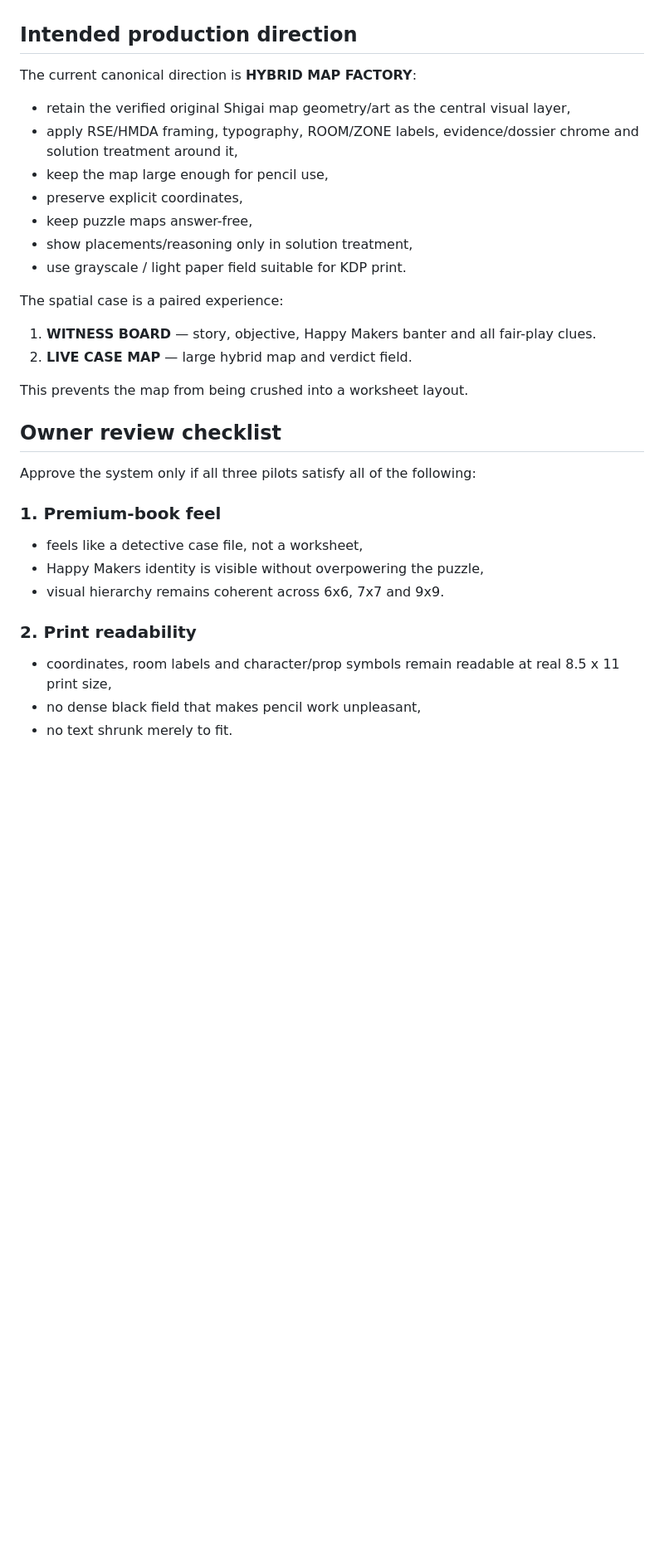
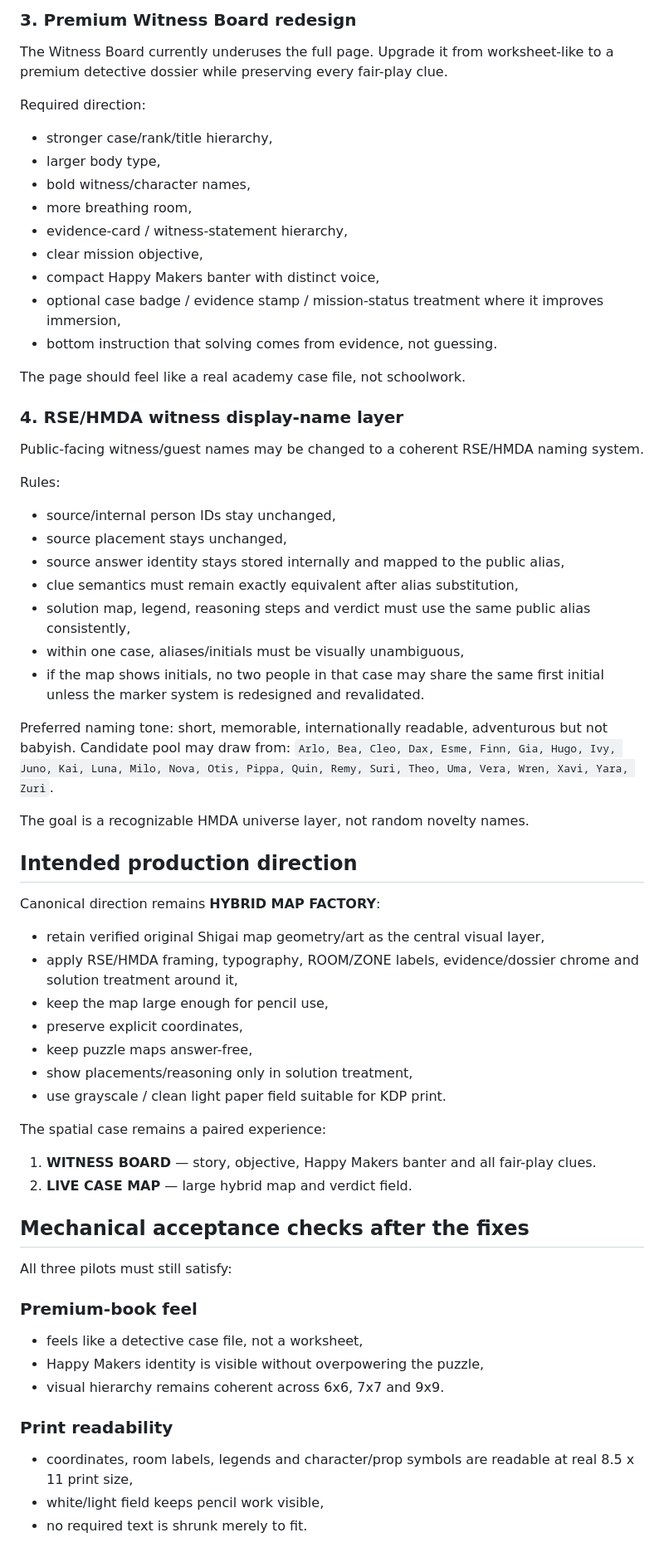
Before and after one commit to riseshineevolve-source/RISE.SHINE.EVOLVE, a Markdown page: tools/detective-book-factory/OWNER_GATE_MAP_FACTORY.md, the part around one of its changes. Shown at 83% size. Drawn GitHub-style; blank space fills up the shorter version.

Commit message:
docs(detective): record approved map refinements

```diff
--- a/tools/detective-book-factory/OWNER_GATE_MAP_FACTORY.md
+++ b/tools/detective-book-factory/OWNER_GATE_MAP_FACTORY.md
@@ -34,33 +51,63 @@ If any of these changes, the puzzle must be revalidated and the visual change ca
+### 3. Premium Witness Board redesign
+The Witness Board currently underuses the full page. Upgrade it from worksheet-like to a premium detective dossier while preserving every fair-play clue.
+
+Required direction:
+- stronger case/rank/title hierarchy,
+- larger body type,
+- bold witness/character names,
+- more breathing room,
+- evidence-card / witness-statement hierarchy,
+- clear mission objective,
+- compact Happy Makers banter with distinct voice,
+- optional case badge / evidence stamp / mission-status treatment where it improves immersion,
+- bottom instruction that solving comes from evidence, not guessing.
+
+The page should feel like a real academy case file, not schoolwork.
+
+### 4. RSE/HMDA witness display-name layer
+Public-facing witness/guest names may be changed to a coherent RSE/HMDA naming system.
+
+Rules:
+- source/internal person IDs stay unchanged,
+- source placement stays unchanged,
+- source answer identity stays stored internally and mapped to the public alias,
+- clue semantics must remain exactly equivalent after alias substitution,
+- solution map, legend, reasoning steps and verdict must use the same public alias consistently,
+- within one case, aliases/initials must be visually unambiguous,
+- if the map shows initials, no two people in that case may share the same first initial unless the marker system is redesigned and revalidated.
+
+Preferred naming tone: short, memorable, internationally readable, adventurous but not babyish. Candidate pool may draw from:
+`Arlo, Bea, Cleo, Dax, Esme, Finn, Gia, Hugo, Ivy, Juno, Kai, Luna, Milo, Nova, Otis, Pippa, Quin, Remy, Suri, Theo, Uma, Vera, Wren, Xavi, Yara, Zuri`.
+
+The goal is a recognizable HMDA universe layer, not random novelty names.
 
 ## Intended production direction
 
-The current canonical direction is **HYBRID MAP FACTORY**:
+Canonical direction remains **HYBRID MAP FACTORY**:
 
-- retain the verified original Shigai map geometry/art as the central visual layer,
+- retain verified original Shigai map geometry/art as the central visual layer,
 - apply RSE/HMDA framing, typography, ROOM/ZONE labels, evidence/dossier chrome and solution treatment around it,
 - keep the map large enough for pencil use,
 - preserve explicit coordinates,
 - keep puzzle maps answer-free,
 - show placements/reasoning only in solution treatment,
-- use grayscale / light paper field suitable for KDP print.
+- use grayscale / clean light paper field suitable for KDP print.
 
-The spatial case is a paired experience:
+The spatial case remains a paired experience:
 1. **WITNESS BOARD** — story, objective, Happy Makers banter and all fair-play clues.
 2. **LIVE CASE MAP** — large hybrid map and verdict field.
 
-This prevents the map from being crushed into a worksheet layout.
+## Mechanical acceptance checks after the fixes
 
-## Owner review checklist
+All three pilots must still satisfy:
 
-Approve the system only if all three pilots satisfy all of the following:
-
-### 1. Premium-book feel
+### Premium-book feel
 - feels like a detective case file, not a worksheet,
 - Happy Makers identity is visible without overpowering the puzzle,
 - visual hierarchy remains coherent across 6x6, 7x7 and 9x9.
 
-### 2. Print readability
-- coordinates, room labels and character/prop symbols remain readable at real 8.5 x 11 print size,
-- no dense black field that makes pencil work unpleasant,
-- no text shrunk merely to fit.
+### Print readability
+- coordinates, room labels, legends and character/prop symbols are readable at real 8.5 x 11 print size,
+- white/light field keeps pencil work visible,
+- no required text is shrunk merely to fit.
 
```
Also changed, not shown: other parts of tools/detective-book-factory/OWNER_GATE_MAP_FACTORY.md (+42 -28 lines).
